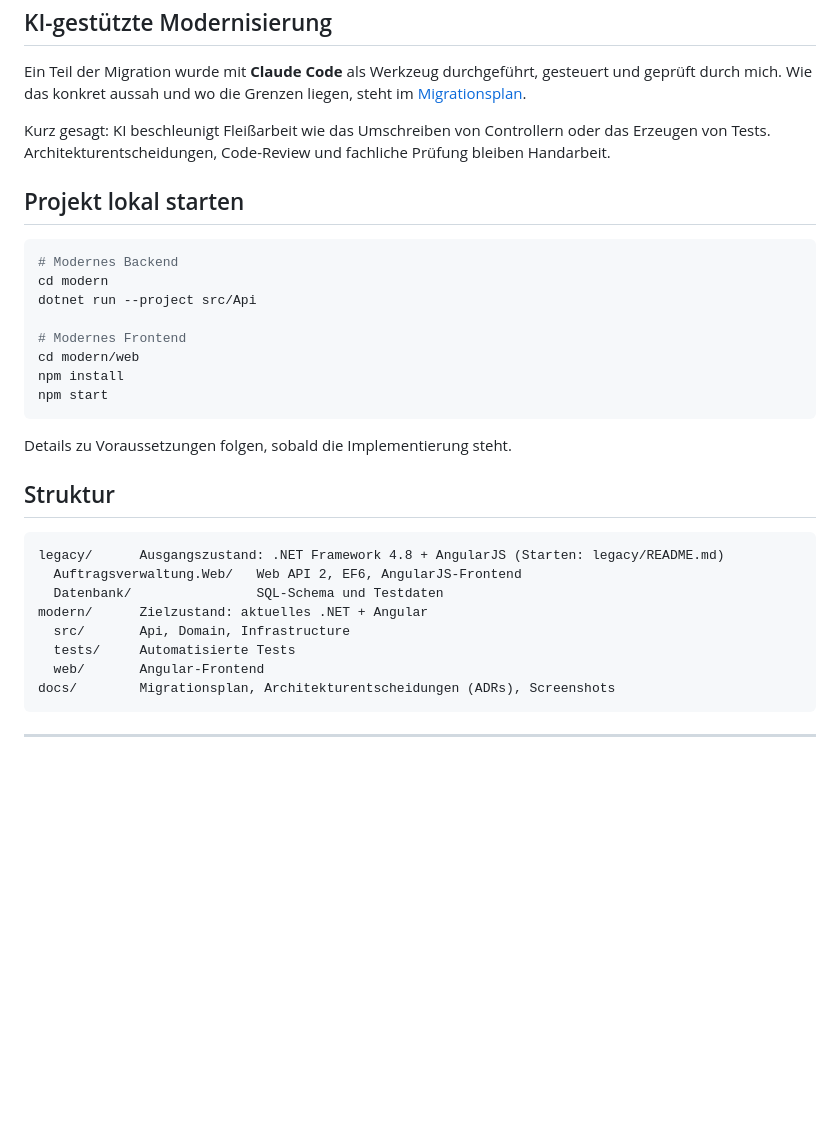
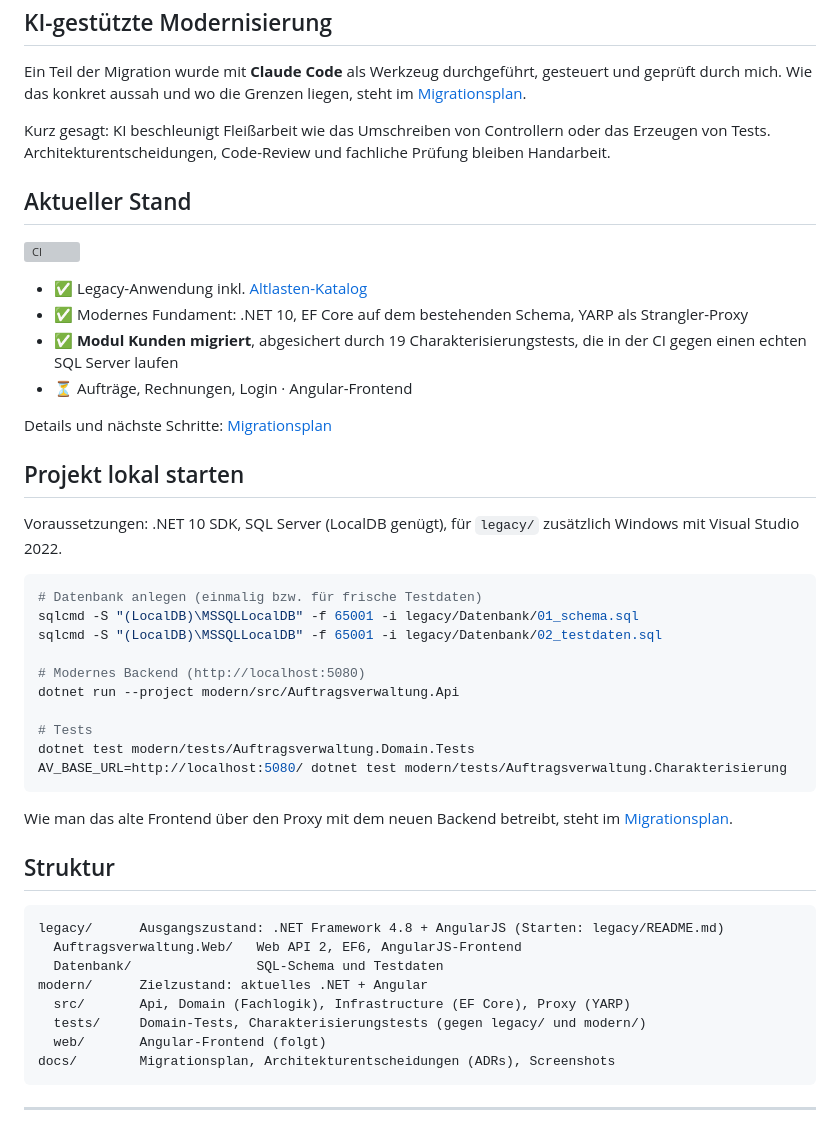
Before and after one commit to Robert-Schneckenhaus/auftragsverwaltung-modernisierung, a Markdown page: README.md, the part around the change. Drawn GitHub-style; blank space fills up the shorter version; grey boxes are pictures that could not be loaded.

Commit message:
Doku: Stand, Startanleitung, ADR 0003 (Vorschlag Sicherheits-Baseline)

````diff
--- a/README.md
+++ b/README.md
@@ -49,20 +49,35 @@ Ein Teil der Migration wurde mit **Claude Code** als Werkzeug durchgeführt, ges
 
 Kurz gesagt: KI beschleunigt Fleißarbeit wie das Umschreiben von Controllern oder das Erzeugen von Tests. Architekturentscheidungen, Code-Review und fachliche Prüfung bleiben Handarbeit.
 
+## Aktueller Stand
+
+[![CI](https://github.com/Robert-Schneckenhaus/auftragsverwaltung-modernisierung/actions/workflows/ci.yml/badge.svg)](https://github.com/Robert-Schneckenhaus/auftragsverwaltung-modernisierung/actions/workflows/ci.yml)
+
+- ✅ Legacy-Anwendung inkl. [Altlasten-Katalog](legacy/README.md#altlasten-katalog)
+- ✅ Modernes Fundament: .NET 10, EF Core auf dem bestehenden Schema, YARP als Strangler-Proxy
+- ✅ **Modul Kunden migriert**, abgesichert durch 19 Charakterisierungstests, die in der CI gegen einen echten SQL Server laufen
+- ⏳ Aufträge, Rechnungen, Login · Angular-Frontend
+
+Details und nächste Schritte: [Migrationsplan](docs/MIGRATIONSPLAN.md#fortschritt)
+
 ## Projekt lokal starten
 
+Voraussetzungen: .NET 10 SDK, SQL Server (LocalDB genügt), für `legacy/` zusätzlich Windows mit Visual Studio 2022.
+
 ```bash
-# Modernes Backend
-cd modern
-dotnet run --project src/Api
+# Datenbank anlegen (einmalig bzw. für frische Testdaten)
+sqlcmd -S "(LocalDB)\MSSQLLocalDB" -f 65001 -i legacy/Datenbank/01_schema.sql
+sqlcmd -S "(LocalDB)\MSSQLLocalDB" -f 65001 -i legacy/Datenbank/02_testdaten.sql
 
-# Modernes Frontend
-cd modern/web
-npm install
-npm start
+# Modernes Backend (http://localhost:5080)
+dotnet run --project modern/src/Auftragsverwaltung.Api
+
+# Tests
+dotnet test modern/tests/Auftragsverwaltung.Domain.Tests
+AV_BASE_URL=http://localhost:5080/ dotnet test modern/tests/Auftragsverwaltung.Charakterisierung
 ```
 
-Details zu Voraussetzungen folgen, sobald die Implementierung steht.
+Wie man das alte Frontend über den Proxy mit dem neuen Backend betreibt, steht im [Migrationsplan](docs/MIGRATIONSPLAN.md#strangler-proxy-lokal-ausprobieren).
 
 ## Struktur
 
@@ -71,9 +86,9 @@ legacy/      Ausgangszustand: .NET Framework 4.8 + AngularJS (Starten: legacy/RE
   Auftragsverwaltung.Web/   Web API 2, EF6, AngularJS-Frontend
   Datenbank/                SQL-Schema und Testdaten
 modern/      Zielzustand: aktuelles .NET + Angular
-  src/       Api, Domain, Infrastructure
-  tests/     Automatisierte Tests
-  web/       Angular-Frontend
+  src/       Api, Domain (Fachlogik), Infrastructure (EF Core), Proxy (YARP)
+  tests/     Domain-Tests, Charakterisierungstests (gegen legacy/ und modern/)
+  web/       Angular-Frontend (folgt)
 docs/        Migrationsplan, Architekturentscheidungen (ADRs), Screenshots
 ```
 
````
Also changed, not shown: docs/MIGRATIONSPLAN.md (+30 -6 lines), docs/adr/0003-sicherheits-baseline.md (added, +28 -0 lines).
